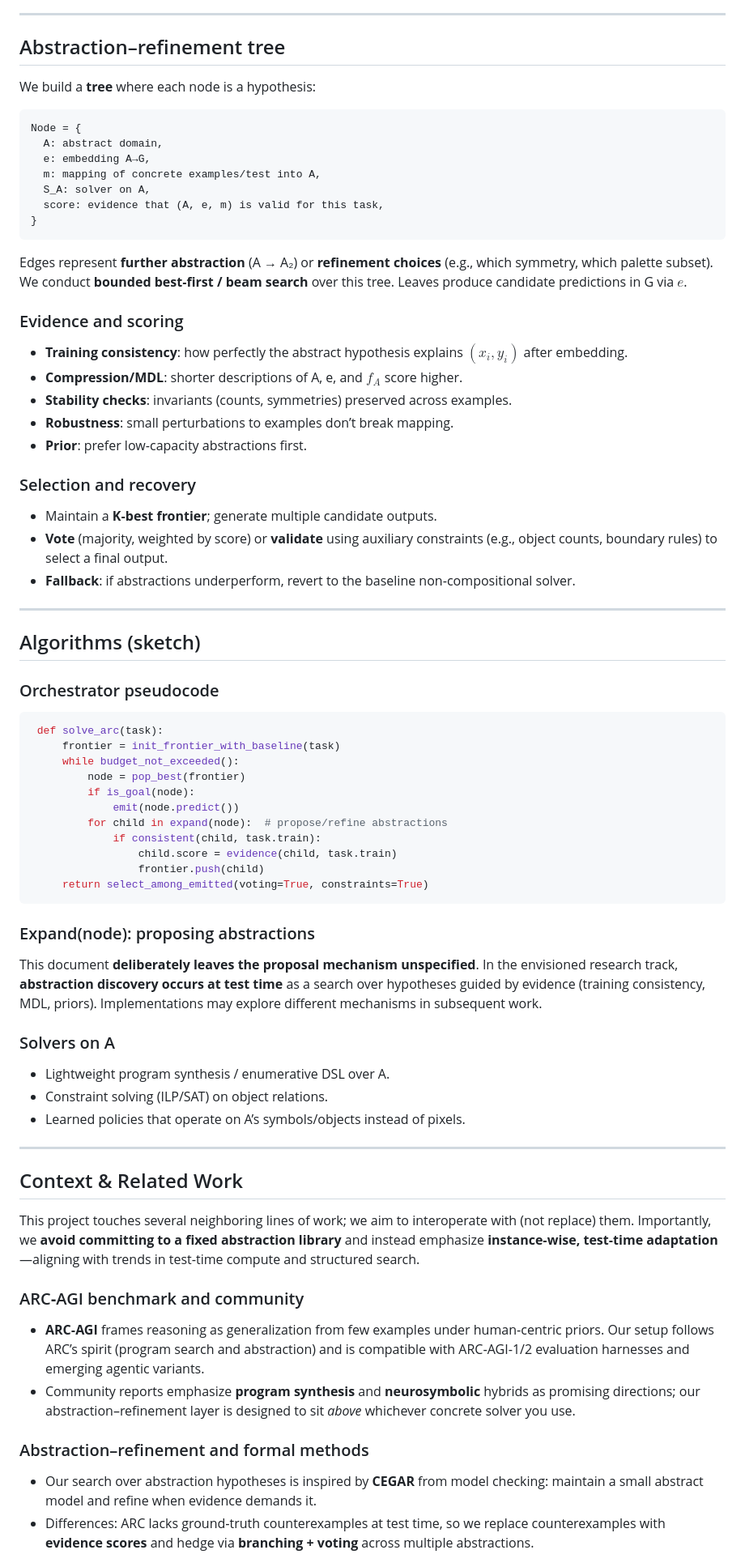
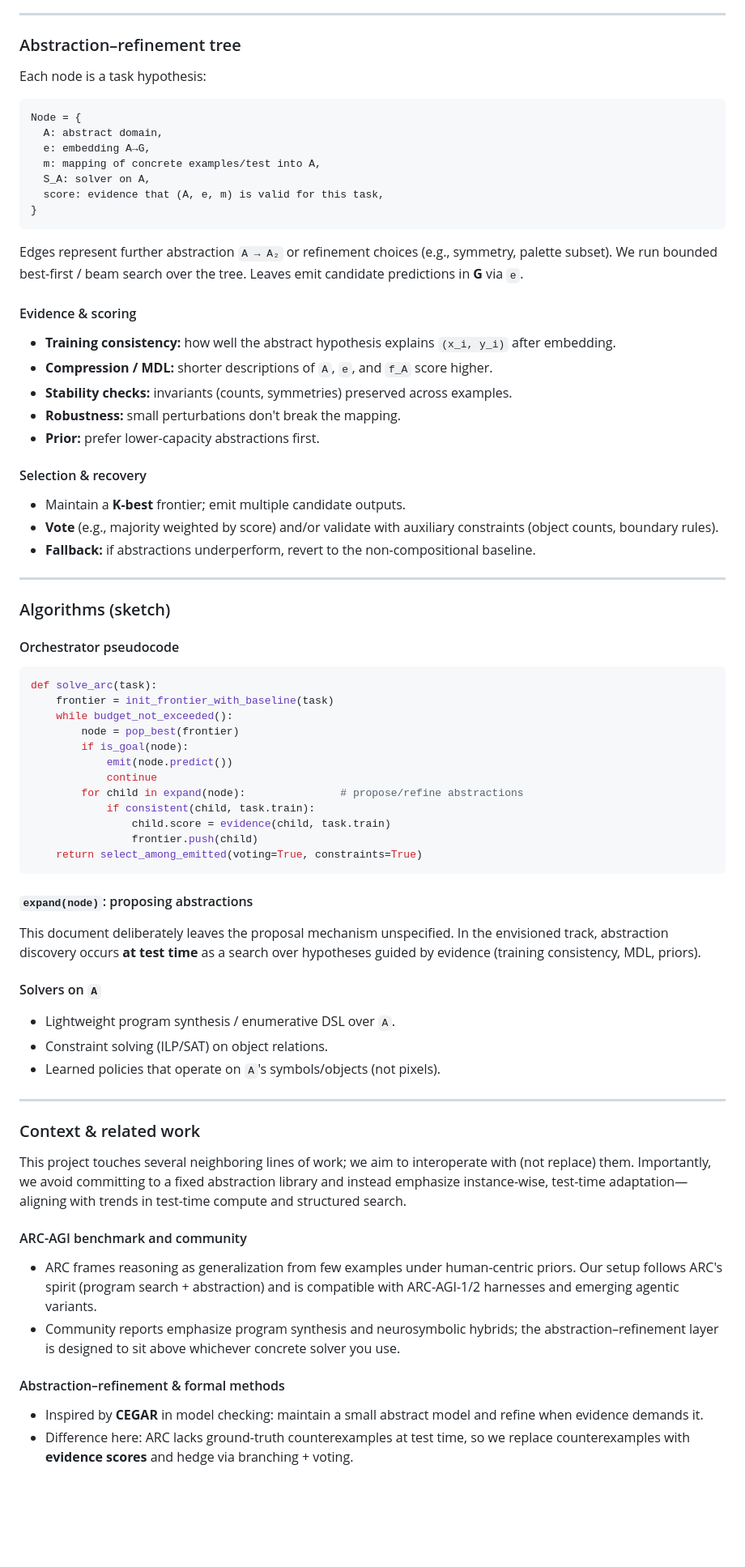
Before and after one commit to cristianoc/compositional-program-synthesis, a Markdown page: README.md, the part around one of its changes. Shown at 81% size. GitHub-like rendering; blank space fills up the shorter version.

````diff
--- a/README.md
+++ b/README.md
@@ -58,9 +60,10 @@ Abstractions can be **parametric** (e.g., which color is absent, which symmetry)
 
 ---
 
-## Abstraction–refinement tree
-We build a **tree** where each node is a hypothesis:
-```
+### Abstraction–refinement tree
+Each node is a task hypothesis:
+
+```text
 Node = {
   A: abstract domain,
   e: embedding A→G,
@@ -69,57 +72,58 @@ Node = {
   score: evidence that (A, e, m) is valid for this task,
 }
 ```
-Edges represent **further abstraction** (A → A₂) or **refinement choices** (e.g., which symmetry, which palette subset). We conduct **bounded best‑first / beam search** over this tree. Leaves produce candidate predictions in G via $e$.
 
-### Evidence and scoring
-- **Training consistency**: how perfectly the abstract hypothesis explains $(x_i,y_i)$ after embedding.
-- **Compression/MDL**: shorter descriptions of A, e, and $f_A$ score higher.
-- **Stability checks**: invariants (counts, symmetries) preserved across examples.
-- **Robustness**: small perturbations to examples don’t break mapping.
-- **Prior**: prefer low‑capacity abstractions first.
+Edges represent further abstraction `A → A₂` or refinement choices (e.g., symmetry, palette subset). We run bounded best-first / beam search over the tree. Leaves emit candidate predictions in **G** via `e`.
 
-### Selection and recovery
-- Maintain a **K‑best frontier**; generate multiple candidate outputs.
-- **Vote** (majority, weighted by score) or **validate** using auxiliary constraints (e.g., object counts, boundary rules) to select a final output.
-- **Fallback**: if abstractions underperform, revert to the baseline non‑compositional solver.
+#### Evidence & scoring
+- **Training consistency:** how well the abstract hypothesis explains `(x_i, y_i)` after embedding.
+- **Compression / MDL:** shorter descriptions of `A`, `e`, and `f_A` score higher.
+- **Stability checks:** invariants (counts, symmetries) preserved across examples.
+- **Robustness:** small perturbations don't break the mapping.
+- **Prior:** prefer lower-capacity abstractions first.
+
+#### Selection & recovery
+- Maintain a **K-best** frontier; emit multiple candidate outputs.
+- **Vote** (e.g., majority weighted by score) and/or validate with auxiliary constraints (object counts, boundary rules).
+- **Fallback:** if abstractions underperform, revert to the non-compositional baseline.
 
 ---
 
-## Algorithms (sketch)
-
-### Orchestrator pseudocode
+### Algorithms (sketch)
+#### Orchestrator pseudocode
 ```python
- def solve_arc(task):
-     frontier = init_frontier_with_baseline(task)
-     while budget_not_exceeded():
-         node = pop_best(frontier)
-         if is_goal(node):
-             emit(node.predict())
-         for child in expand(node):  # propose/refine abstractions
-             if consistent(child, task.train):
-                 child.score = evidence(child, task.train)
-                 frontier.push(child)
-     return select_among_emitted(voting=True, constraints=True)
+def solve_arc(task):
+    frontier = init_frontier_with_baseline(task)
+    while budget_not_exceeded():
+        node = pop_best(frontier)
+        if is_goal(node):
+            emit(node.predict())
+            continue
+        for child in expand(node):               # propose/refine abstractions
+            if consistent(child, task.train):
+                child.score = evidence(child, task.train)
+                frontier.push(child)
+    return select_among_emitted(voting=True, constraints=True)
 ```
 
-### Expand(node): proposing abstractions
-This document **deliberately leaves the proposal mechanism unspecified**. In the envisioned research track, **abstraction discovery occurs at test time** as a search over hypotheses guided by evidence (training consistency, MDL, priors). Implementations may explore different mechanisms in subsequent work.
+#### `expand(node)`: proposing abstractions
+This document deliberately leaves the proposal mechanism unspecified. In the envisioned track, abstraction discovery occurs **at test time** as a search over hypotheses guided by evidence (training consistency, MDL, priors).
 
-### Solvers on A
-- Lightweight program synthesis / enumerative DSL over A.
+#### Solvers on `A`
+- Lightweight program synthesis / enumerative DSL over `A`.
 - Constraint solving (ILP/SAT) on object relations.
-- Learned policies that operate on A’s symbols/objects instead of pixels.
+- Learned policies that operate on `A`'s symbols/objects (not pixels).
 
 ---
 
-## Context & Related Work
-This project touches several neighboring lines of work; we aim to interoperate with (not replace) them. Importantly, we **avoid committing to a fixed abstraction library** and instead emphasize **instance‑wise, test‑time adaptation**—aligning with trends in test‑time compute and structured search.
+### Context & related work
+This project touches several neighboring lines of work; we aim to interoperate with (not replace) them. Importantly, we avoid committing to a fixed abstraction library and instead emphasize instance-wise, test-time adaptation—aligning with trends in test-time compute and structured search.
 
-### ARC‑AGI benchmark and community
-- **ARC‑AGI** frames reasoning as generalization from few examples under human‑centric priors. Our setup follows ARC’s spirit (program search and abstraction) and is compatible with ARC‑AGI‑1/2 evaluation harnesses and emerging agentic variants.
-- Community reports emphasize **program synthesis** and **neurosymbolic** hybrids as promising directions; our abstraction–refinement layer is designed to sit *above* whichever concrete solver you use.
+#### ARC-AGI benchmark and community
+- ARC frames reasoning as generalization from few examples under human-centric priors. Our setup follows ARC's spirit (program search + abstraction) and is compatible with ARC-AGI-1/2 harnesses and emerging agentic variants.
+- Community reports emphasize program synthesis and neurosymbolic hybrids; the abstraction–refinement layer is designed to sit above whichever concrete solver you use.
 
-### Abstraction–refinement and formal methods
-- Our search over abstraction hypotheses is inspired by **CEGAR** from model checking: maintain a small abstract model and refine when evidence demands it.
-- Differences: ARC lacks ground‑truth counterexamples at test time, so we replace counterexamples with **evidence scores** and hedge via **branching + voting** across multiple abstractions.
+#### Abstraction–refinement & formal methods
+- Inspired by **CEGAR** in model checking: maintain a small abstract model and refine when evidence demands it.
+- Difference here: ARC lacks ground-truth counterexamples at test time, so we replace counterexamples with **evidence scores** and hedge via branching + voting.
 
````
Also changed, not shown: other parts of README.md (+71 -81 lines).
